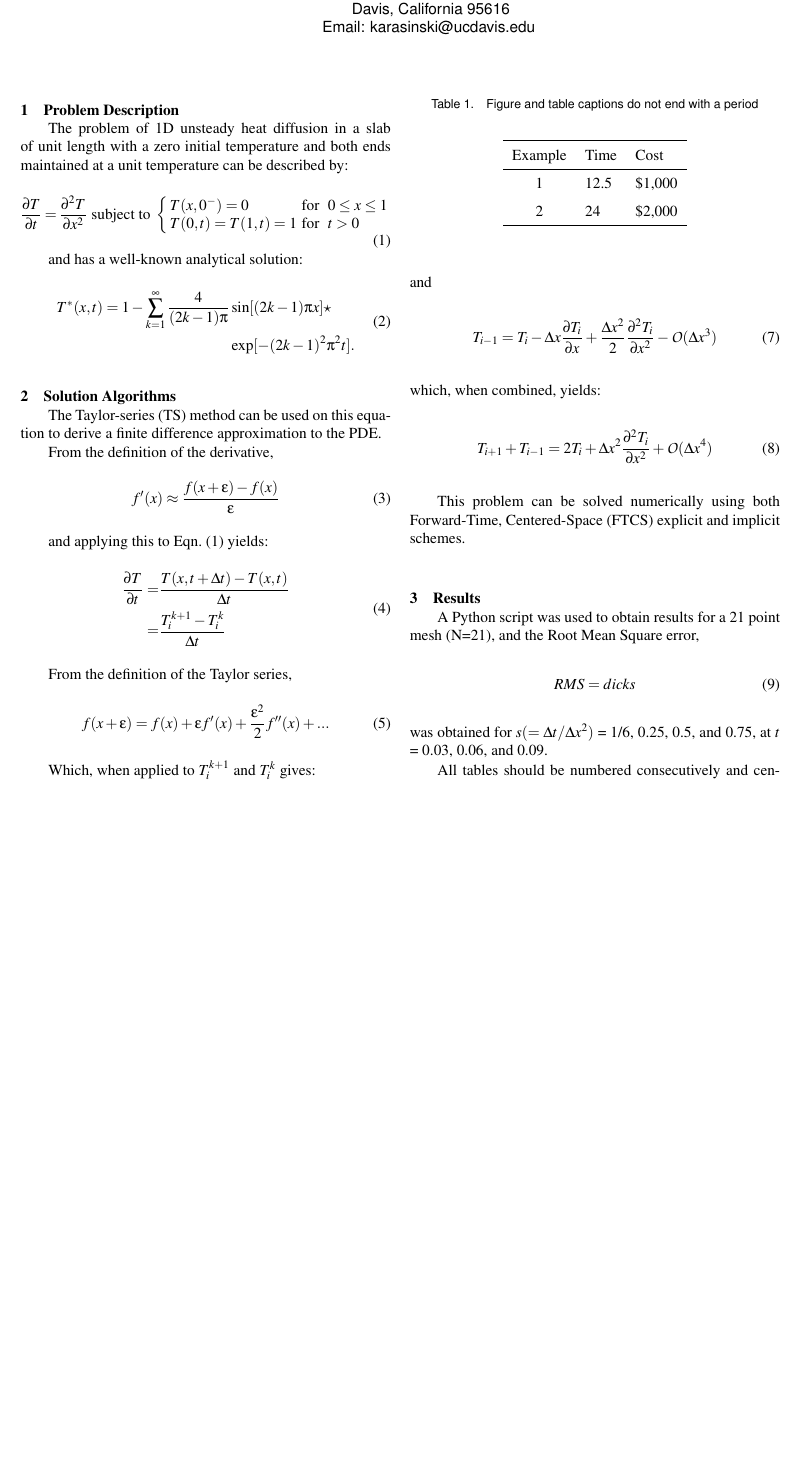
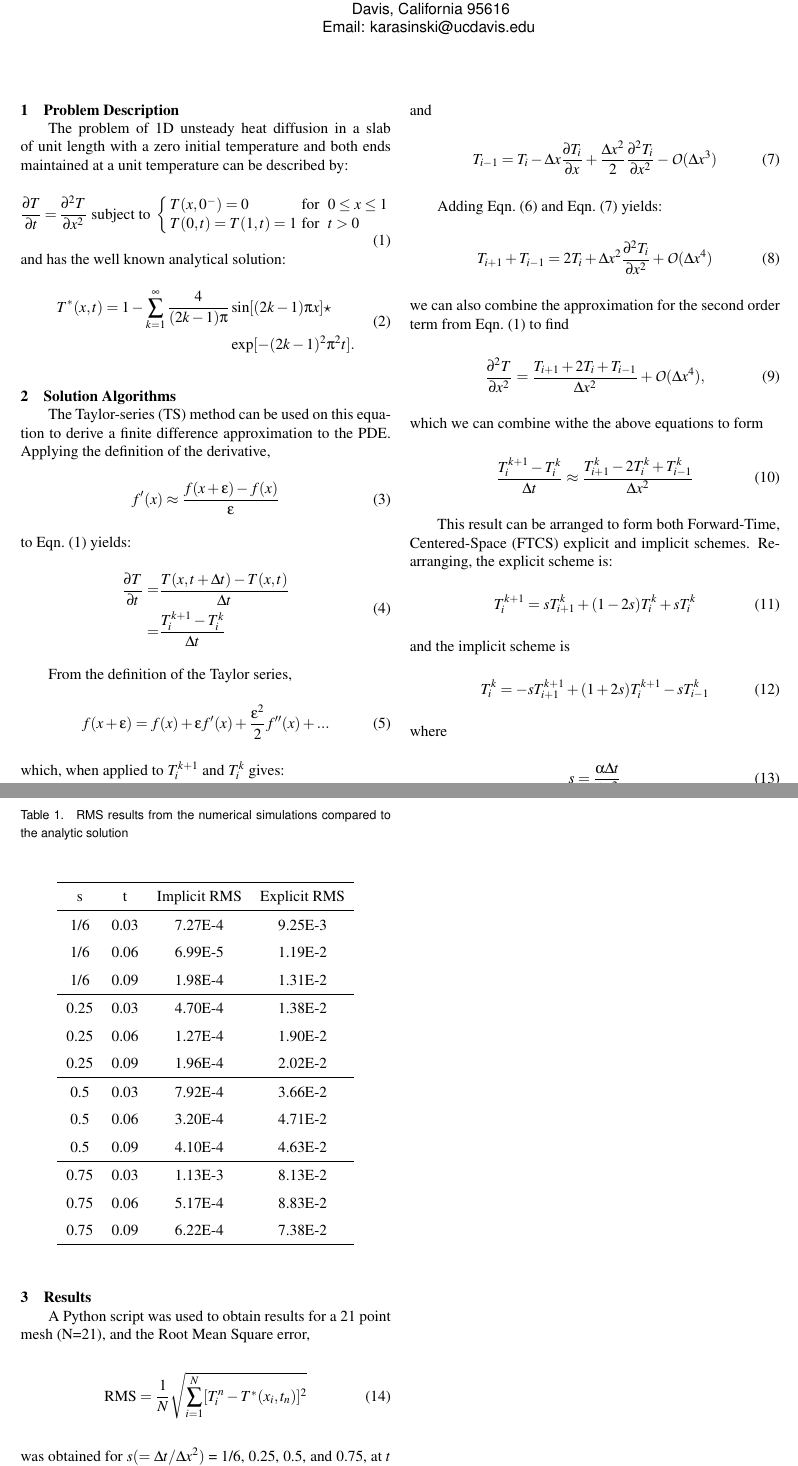
Before and after one commit to karasinski/MAE-219, a LaTeX document (Case Study 1/tex/asme2ej.tex): part of page 1 of 2 before the commit and two parts of pages 1 and 2 of 2 after it, the two joined at a grey line, cut so that both start at the same text, the shorter picture padded with empty space. Compiled offline with pdfLaTeX.

Commit message:
output rms solution; more tex

```diff
--- a/Case Study 1/tex/asme2ej.tex
+++ b/Case Study 1/tex/asme2ej.tex
@@ -62,8 +62,7 @@ The problem of 1D unsteady heat diffusion in a slab of unit length with a zero i
         \mbox{$T(0, t) = T(1, t) = 1$} & \mbox{for } &t > 0 \end{array} \right.
 \label{eq_DEF}
 \end{equation}
-
-and has a well-known analytical solution:
+\noindent and has the well known analytical solution:
 \begin{equation}
 \begin{split}
 T^*(x,t) = 1 - \sum\limits_{k=1}^\infty \frac{4}{(2k-1)\pi} & \sin[(2k-1)\pi x] \star \\
@@ -74,14 +73,12 @@ T^*(x,t) = 1 - \sum\limits_{k=1}^\infty \frac{4}{(2k-1)\pi} & \sin[(2k-1)\pi x]
 %%%%%%%%%%%%%%%%%%%%%%%%%%%%%%%%%%%%%%%%%%%%%%%%%%%%%%%%%%%%%%%%%%%%%%
 \section{Solution Algorithms}
 
-The Taylor-series (TS) method can be used on this equation to derive a finite difference approximation to the PDE.
-
-From the definition of the derivative,
+The Taylor-series (TS) method can be used on this equation to derive a finite difference approximation to the PDE. Applying the definition of the derivative,
 \begin{equation}
 f'(x) \approx \frac{f(x + \epsilon) - f(x)}{\epsilon}
 \end{equation}
 
-and applying this to Eqn.~(\ref{eq_DEF}) yields:
+\noindent to Eqn.~(\ref{eq_DEF}) yields:
 \begin{equation}
 \begin{split}
 \frac{\partial T}{\partial t} = & \frac{T(x, t + \Delta t) - T(x,t)}{\Delta t} \\
@@ -93,7 +90,6 @@ From the definition of the Taylor series,
 \begin{equation}
 f(x+\epsilon) = f(x) + \epsilon f'(x) + \frac{\epsilon^2}{2} f''(x) + ...
 \end{equation}
-
-Which, when applied to $T_{i}^{k+1}$  and $T_{i}^{k}$ gives:
+\noindent which, when applied to $T_{i}^{k+1}$  and $T_{i}^{k}$ gives:
 \begin{equation}
 T_{i+1} = T_i + \Delta x \frac{\partial T_i}{\partial x} + \frac{\Delta x^2}{2} \frac{\partial^2 T_i}{\partial x^2} + \mathcal{O}(\Delta x^3)
@@ -100,44 +97,82 @@ T_{i+1} = T_i + \Delta x \frac{\partial T_i}{\partial x} + \frac{\Delta x^2}{2}
 \end{equation}
-and
+\noindent and
 \begin{equation}
 T_{i-1} = T_i - \Delta x \frac{\partial T_i}{\partial x} + \frac{\Delta x^2}{2} \frac{\partial^2 T_i}{\partial x^2} - \mathcal{O}(\Delta x^3)
+\label{eq_ADD2}
 \end{equation}
-which, when combined, yields:
+
+Adding Eqn.~(\ref{eq_ADD1}) and Eqn.~(\ref{eq_ADD2}) yields:
 \begin{equation}
 T_{i+1} + T_{i-1} = 2T_i + \Delta x^2 \frac{\partial^2 T_i}{\partial x^2} + \mathcal{O}(\Delta x^4)
 \end{equation}
+\noindent we can also combine the approximation for the second order term from Eqn.~(\ref{eq_DEF}) to find
+\begin{equation}
+\frac{\partial^2 T}{\partial x^2} = \frac{T_{i+1} + 2T_{i} + T_{i-1}}{\Delta x^2} + \mathcal{O}(\Delta x^4),
+\end{equation}
+\noindent which we can combine withe the above equations to form
+\begin{equation}
+\frac{T_i^{k+1}-T_i^k}{\Delta t} \approx \frac{T_{i+1}^k - 2T_i^k + T_{i-1}^k}{\Delta x^2}
+\end{equation}
 
-This problem can be solved numerically using both Forward-Time, Centered-Space (FTCS) explicit and implicit schemes.
+This result can be arranged to form both Forward-Time, Centered-Space (FTCS) explicit and implicit schemes. Rearranging, the explicit scheme is:
+\begin{equation}
+T_i^{k+1} = sT_{i+1}^k +(1- 2s)T_i^k + sT_{i}^k
+\end{equation}
+\noindent and the implicit scheme is
+\begin{equation}
+T_i^k = -sT_{i+1}^{k+1} +(1+2s)T_i^{k+1} - sT_{i-1}^k
+\end{equation}
+\noindent where
+\begin{equation}
+s = \frac{\alpha \Delta t}{\Delta x^2}
+\end{equation}
+\noindent and $\alpha$ is the thermal diffusivity of the material.
+
 %%%%%%%%%%%%%%%%%%%%%%%%%%%%%%%%%%%%%%%%%%%%%%%%%%%%%%%%%%%%%%%%%%%%%%
 \section{Results}
 
 A Python script was used to obtain results for a 21 point mesh (N=21), and the Root Mean Square error,
 \begin{equation}
-RMS = dicks
+\mbox{RMS} = \frac{1}{N}\sqrt{\sum\limits_{i=1}^N[T_i^n - T^*(x_i, t_n)]^2}
 \end{equation}
 was obtained for $s(=\Delta t/ \Delta x^2)$ = 1/6, 0.25, 0.5, and 0.75, at $t$ = 0.03, 0.06, and 0.09.
 
 %%%%%%%%%%%%%%%%%%%%%%%%%%%%%%%%%%%%%%%%%%%%%%%%%%%%%%%%%%%%%%%%%%%%%%
 %%%%%%%%%%%%%%% begin table   %%%%%%%%%%%%%%%%%%%%%%%%%%
 \begin{table}[t]
-\caption{Figure and table captions do not end with a period}
+%\caption{Figure and table captions do not end with a period}
+\caption{RMS results from the numerical simulations compared to the analytic solution}
 \begin{center}
 \label{table_ASME}
-\begin{tabular}{c l l}
+\begin{tabular}{c c c c}
 & & \\ % put some space after the caption
 \hline
-Example & Time & Cost \\
+s & t & Implicit RMS & Explicit RMS \\
 \hline
-1 & 12.5 & \$1,000 \\
-2 & 24 & \$2,000 \\
+1/6 & 0.03 & 7.27E-4 & 9.25E-3\\
+1/6 & 0.06 & 6.99E-5 & 1.19E-2\\
+1/6 & 0.09 & 1.98E-4 & 1.31E-2\\
+\hline
+0.25 & 0.03 & 4.70E-4 & 1.38E-2\\
+0.25 & 0.06 & 1.27E-4 & 1.90E-2\\
+0.25 & 0.09 & 1.96E-4 & 2.02E-2\\
+\hline
+0.5 & 0.03 & 7.92E-4 & 3.66E-2\\
+0.5 & 0.06 & 3.20E-4 & 4.71E-2\\
+0.5 & 0.09 & 4.10E-4 & 4.63E-2\\
+\hline
+0.75 & 0.03 & 1.13E-3 & 8.13E-2 \\
+0.75 & 0.06 & 5.17E-4 & 8.83E-2\\
+0.75 & 0.09 & 6.22E-4 & 7.38E-2 \\
 \hline
 \end{tabular}
 \end{center}
 \end{table}
+
 %%%%%%%%%%%%%%%% end table %%%%%%%%%%%%%%%%%%%
 %%%%%%%%%%%%%%%%%%%%%%%%%%%%%%%%%%%%%%%%%%%%%%%%%%%%%%%%%%%%%%%%%%%%%%
 
-All tables should be numbered consecutively  and centered above the table as shown in Table~\ref{table_ASME}. The body of the table should be no smaller than 7 pt.  There should be a minimum two line spaces between tables and text.
+The RMS between the implicit and analytic solutions and the explicit and analytic solutions are shown in Table~\ref{table_ASME}. The RMS tended to grow as a function of $s$, and shrink as a function of $t$. Additionally, the RMS for the explicit solution tended to be two orders of magnitude larger than the RMS for the implicit solution.
 
 %%%%%%%%%%%%%%%%%%%%%%%%%%%%%%%%%%%%%%%%%%%%%%%%%%%%%%%%%%%%%%%%%%%%%%
 \section{Discussions}
```
Also changed, not shown: Case Study 1/tex/asme2ej.pdf, Case Study 1/tex/asme2ej.tex (1 more changed lines), 1 other file.
